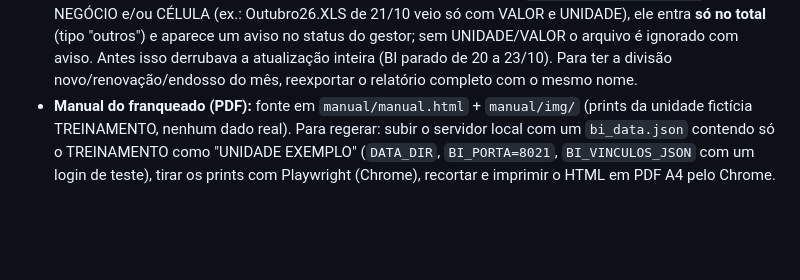
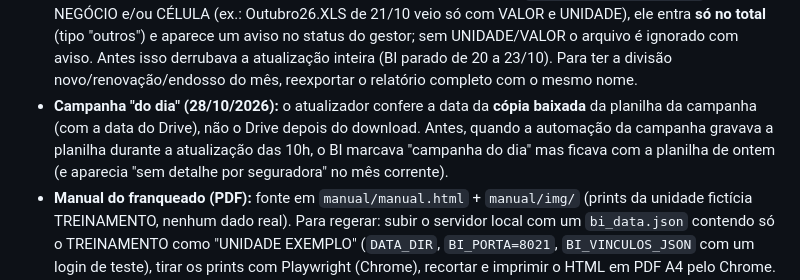
Before and after one commit to silvanopiacentine1-sudo/piaseg-bi, a Markdown page: README.md, the part around the change. GitHub-like rendering; blank space fills up the shorter version.

Commit message:
README: conferência da campanha do dia na cópia baixada
Co-Authored-By: Claude Opus 5.5 <noreply@anthropic.com>

```diff
--- a/README.md
+++ b/README.md
@@ -49,6 +49,7 @@ Painel único por franqueado (login do Portal do Franqueado), **no ar desde 14/1
 - **Painel PRIVADO do Clessio (16/10/2026):** fica no BI da nuvem, mas **só o login do Clessio vê; o admin NÃO** (nem no seletor, nem na visão TODOS, nem por URL [403], nem no registro de acessos, nem nos avisos do status). Logins: `clessio@piaseg.com.br` (senha do Portal) e `clessio` (senha própria, PBKDF2), configurados na env **`BI_PRIVADOS_JSON`** do Render (`{"unidades": {"CLESSIO": [logins]}, "usuarios": {"clessio": {nome, sal, hash}}}`). Montado por `build_clessio.py` (cópia do build do BI Clessio local: lê só as subpastas "Clessio" de cada tema, soma os colaboradores, sem filtro de corretora, sem campanha) e guardado em `dados["privados"]["CLESSIO"]`; se falhar, mantém a versão anterior sem derrubar a rede. **Blindagem:** o BI da rede ignora qualquer arquivo em pasta "Clessio" (`PASTAS_PRIVADAS`) e qualquer unidade começando com "CLESSIO" (`UNIDADES_PRIVADAS`). Na tela do Clessio: sem aba Campanha, Resumo com Produção geral, sem "média da rede".
 - **Comissões do Clessio (19/10/2026):** os relatórios vêm direto em `Comissões/Clessio/` (um por colaborador: CLESSIO MARTINENGHI e PRODUCAO PIASEG) com COLABORADOR, VALOR e **DATA DO PAGAMENTO**: o ano e o mês saem da data. Sem NEGÓCIO/CÉLULA, a aba Recebidas mostra a **versão simples** (`abaComissoesSimples`: total, média mensal, melhor mês, último mês, gráfico e tabela mês a mês; compara com o ano anterior só se houver dados dele). Quando o relatório trouxer NEGÓCIO e CÉLULA, a aba completa volta sozinha. Desde 19/10 os arquivos ficam em subpastas de ano (`Comissões/Clessio/2025` e `/2026`; também aceita `25`/`26` e arquivos soltos); 2025 tem só out–dez. O crescimento da versão simples compara **só os meses que existem nos dois anos**.
 - **Comissões com planilha incompleta (23/10/2026):** se um relatório de `Comissões/Recebidas/AA` vier sem NEGÓCIO e/ou CÉLULA (ex.: Outubro26.XLS de 21/10 veio só com VALOR e UNIDADE), ele entra **só no total** (tipo "outros") e aparece um aviso no status do gestor; sem UNIDADE/VALOR o arquivo é ignorado com aviso. Antes isso derrubava a atualização inteira (BI parado de 20 a 23/10). Para ter a divisão novo/renovação/endosso do mês, reexportar o relatório completo com o mesmo nome.
+- **Campanha "do dia" (28/10/2026):** o atualizador confere a data da **cópia baixada** da planilha da campanha (com a data do Drive), não o Drive depois do download. Antes, quando a automação da campanha gravava a planilha durante a atualização das 10h, o BI marcava "campanha do dia" mas ficava com a planilha de ontem (e aparecia "sem detalhe por seguradora" no mês corrente).
 - **Manual do franqueado (PDF):** fonte em `manual/manual.html` + `manual/img/` (prints da unidade fictícia TREINAMENTO, nenhum dado real). Para regerar: subir o servidor local com um `bi_data.json` contendo só o TREINAMENTO como "UNIDADE EXEMPLO" (`DATA_DIR`, `BI_PORTA=8021`, `BI_VINCULOS_JSON` com um login de teste), tirar os prints com Playwright (Chrome), recortar e imprimir o HTML em PDF A4 pelo Chrome. PDF entregue em `~/Desktop/Manual_BI_Piaseg.pdf` (23/10/2026, 17 páginas).
 - **Visual:** navy `#072a3c`, dourado `#c2a360`, fontes Jost + Cinzel Decorative. Base 2025 em verde claro `#a3d9a5` (Campanha e Comissões). Barras das Canceladas em vermelho sangue `#c1121f`. Cada aba do menu mostra só o seu tema.
 
```
